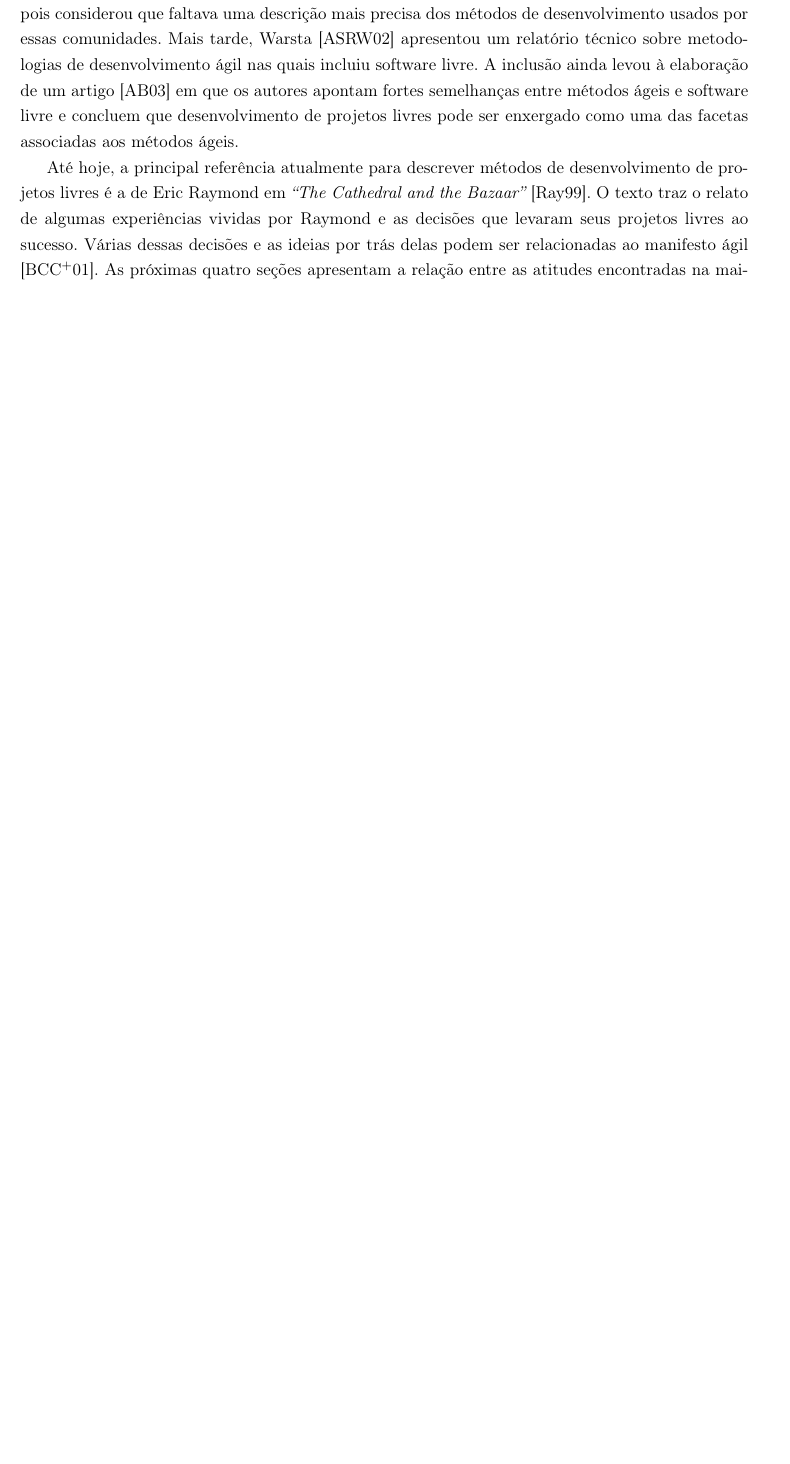
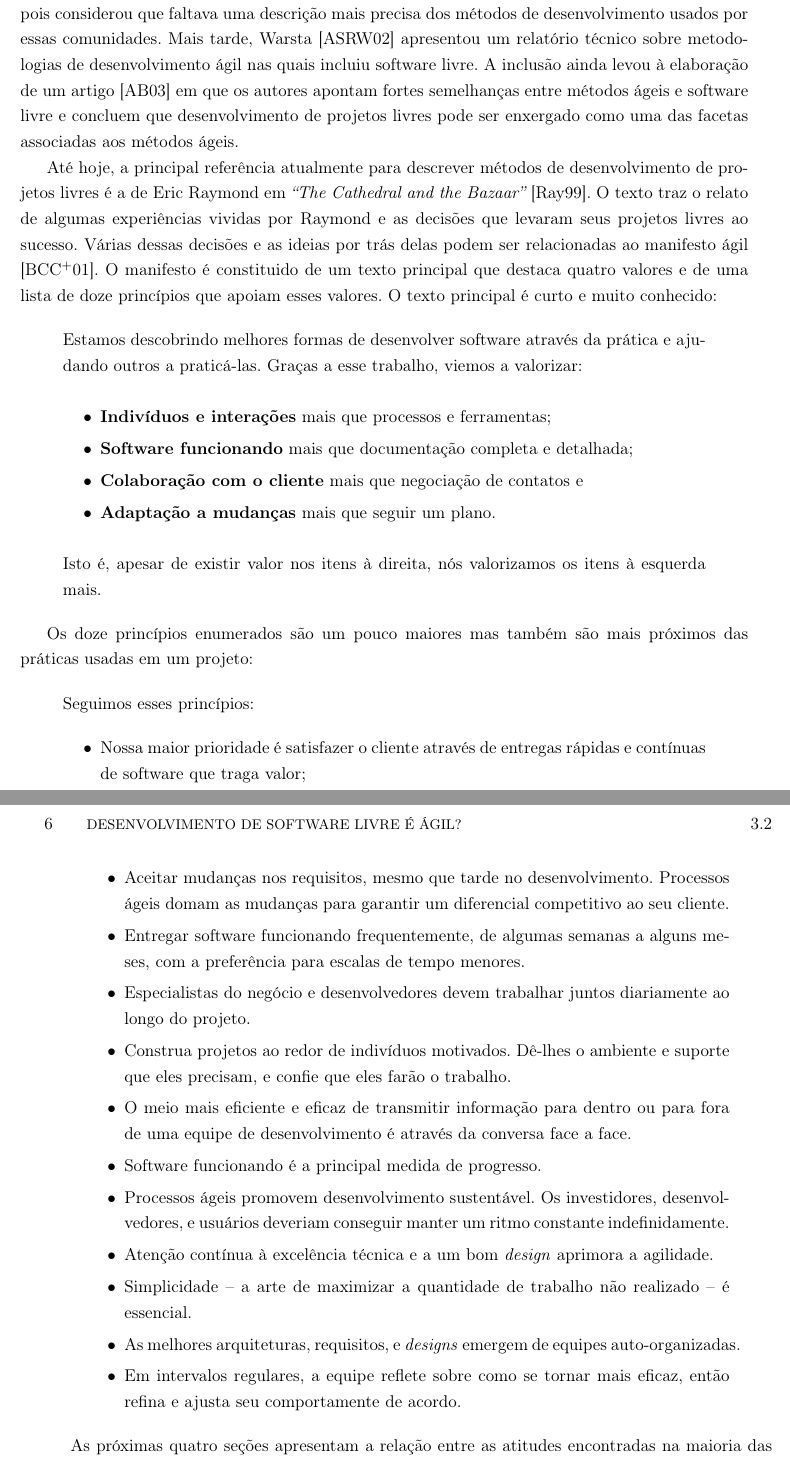
Before and after one commit to hugocorbucci/dissertacao-mestrado, a LaTeX thesis (texto/dissertacao.tex, which reads texto/cap-similarities.tex): part of page 15 of 46 before the commit and two parts of pages 15 and 16 of 46 after it, the two joined at a grey line, cut so that both start at the same text, the shorter picture padded with empty space. The pictures show the PDF file texto/dissertacao.pdf that the author committed with the source.

Commit message:
Updating the abstract and summary and renaming chapters. Hugo

```diff
--- a/texto/cap-open-to-agile.tex
+++ b/texto/cap-similarities.tex
@@ -22,8 +22,68 @@ desenvolvimento de projetos livres é a de Eric Raymond em \emph{``The
 relato de algumas experiências vividas por Raymond e as decisões que
 levaram seus projetos livres ao sucesso. Várias dessas decisões e as
 ideias por trás delas podem ser relacionadas ao manifesto ágil
-\cite{AgileManifesto}. As próximas quatro seções apresentam a relação
-entre as atitudes encontradas na maioria das comunidades de software
-livre e cada um dos quatro princípios enunciados pelo manifesto. A
-quinta seção irá recapitular os pontos nos quais os projetos de
-software livre poderiam tornar-se ainda mais ágeis.
+\cite{AgileManifesto}. O manifesto é constituido de um texto principal
+que destaca quatro valores e de uma lista de doze princípios que
+apoiam esses valores. O texto principal é curto e muito conhecido:
+
+\begin{quote}
+  Estamos descobrindo melhores formas de desenvolver software através
+  da prática e ajudando outros a praticá-las. Graças a esse trabalho,
+  viemos a valorizar:
+
+  \begin{center}
+    \begin{itemize}
+    \item \textbf{Indivíduos e interações} mais que processos e
+      ferramentas;
+    \item \textbf{Software funcionando} mais que documentação completa
+      e detalhada;
+    \item \textbf{Colaboração com o cliente} mais que negociação de
+      contatos e
+    \item \textbf{Adaptação a mudanças} mais que seguir um plano.
+    \end{itemize}
+  \end{center}
+
+  Isto é, apesar de existir valor nos itens à direita, nós valorizamos
+  os itens à esquerda mais.
+\end{quote}
+
+Os doze princípios enumerados são um pouco maiores mas também são mais
+próximos das práticas usadas em um projeto:
+
+\begin{quote}
+  Seguimos esses princípios:
+
+  \begin{itemize}
+  \item Nossa maior prioridade é satisfazer o cliente através de
+    entregas rápidas e contínuas de software que traga valor;
+  \item Aceitar mudanças nos requisitos, mesmo que tarde no
+    desenvolvimento. Processos ágeis domam as mudanças para garantir
+    um diferencial competitivo ao seu cliente.
+  \item Entregar software funcionando frequentemente, de algumas
+    semanas a alguns meses, com a preferência para escalas de tempo
+    menores.
+  \item Especialistas do negócio e desenvolvedores devem trabalhar
+    juntos diariamente ao longo do projeto.
+  \item Construa projetos ao redor de indivíduos motivados. Dê-lhes o
+    ambiente e suporte que eles precisam, e confie que eles farão o
+    trabalho.
+  \item O meio mais eficiente e eficaz de transmitir informação para
+    dentro ou para fora de uma equipe de desenvolvimento é através da
+    conversa face a face.
+  \item Software funcionando é a principal medida de progresso.
+  \item Processos ágeis promovem desenvolvimento sustentável. Os
+    investidores, desenvolvedores, e usuários deveriam conseguir
+    manter um ritmo constante indefinidamente.
+  \item Atenção contínua à excelência técnica e a um bom
+    \textit{design} aprimora a agilidade.
+  \item Simplicidade -- a arte de maximizar a quantidade de trabalho
+    não realizado -- é essencial.
+  \item As melhores arquiteturas, requisitos, e \textit{designs}
+    emergem de equipes auto-organizadas.
+  \item Em intervalos regulares, a equipe reflete sobre como se tornar
+    mais eficaz, então refina e ajusta seu comportamente de acordo.
+  \end{itemize}
+\end{quote}
+
+As próximas quatro seções apresentam a relação entre as atitudes
+encontradas na maioria das comunidades de software livre e cada um dos
@@ -34,3 +98,16 @@ software livre poderiam tornar-se ainda mais ágeis.
+\begin{itemize}
+\item Especialistas do negócio e desenvolvedores devem trabalhar
+  juntos diariamente ao longo do projeto.
+\item Construa projetos ao redor de indivíduos motivados. Dê-lhes o
+  ambiente e suporte que eles precisam, e confie que eles farão o
+  trabalho.
+\item O meio mais eficiente e eficaz de transmitir informação para
+  dentro ou para fora de uma equipe de desenvolvimento é através da
+  conversa face a face.
+\item Processos ágeis promovem desenvolvimento sustentável. Os
+  investidores, desenvolvedores, e usuários deveriam conseguir manter
+  um ritmo constante indefinidamente.
+\end{itemize}
 
 Várias pesquisas relacionadas a desenvolvimento de software livre
 apresentam uma quantidade razoável de ferramentas usadas por
```
Also changed, not shown: texto/dissertacao.tex (+26 -22 lines), texto/cap-differences.tex (renamed from texto/cap-agile-to-open.tex), texto/dissertacao.pdf, texto/cap-similarities.tex (4 more changed lines).
